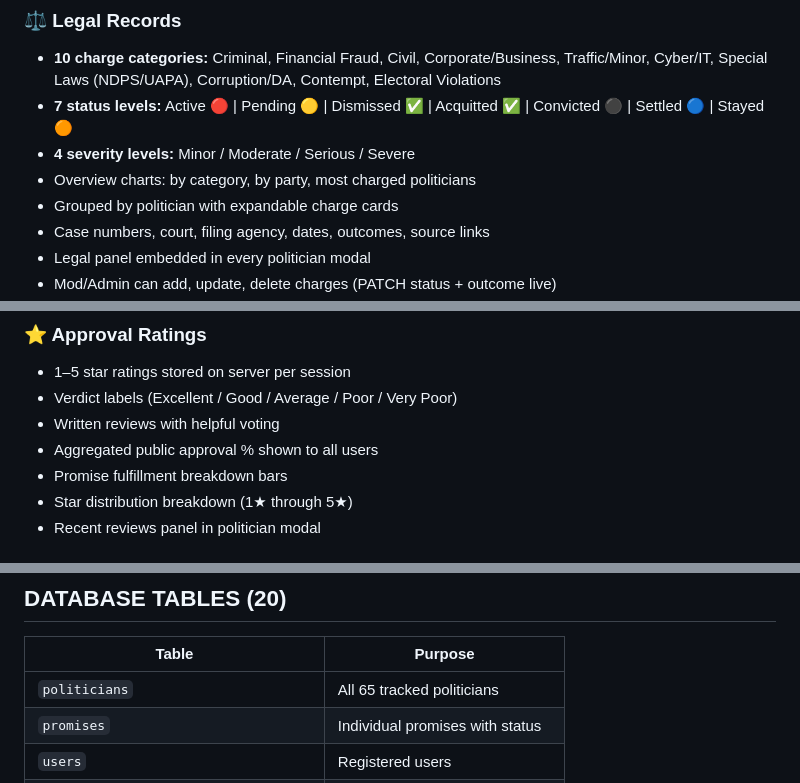
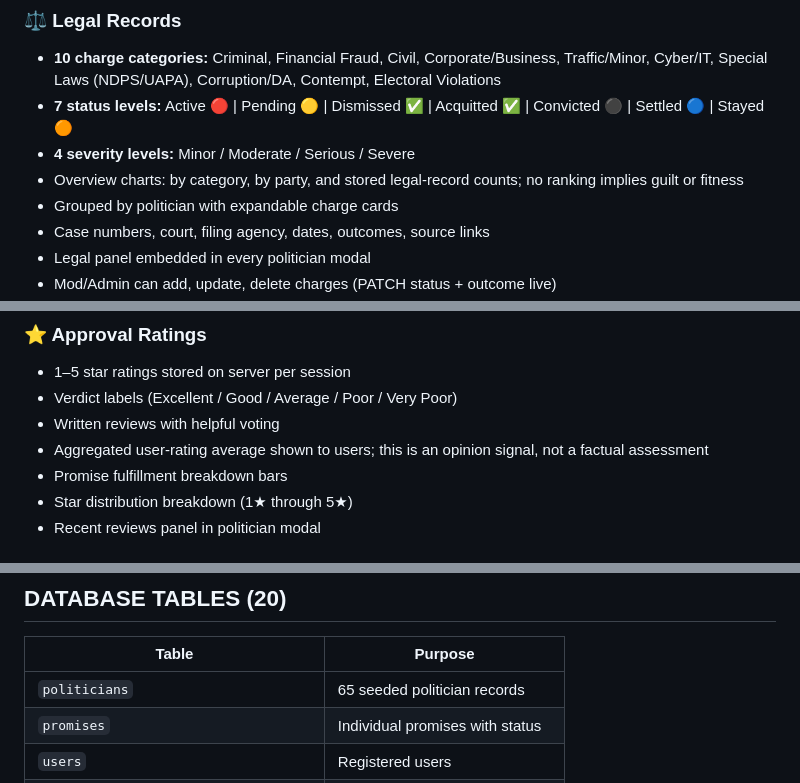
Before and after one commit to yorayriniwnl/Yor-Status, a Markdown page: README.md, 3 parts joined by grey strips. GitHub-like rendering.

Commit message:
docs: remove authoritative rating language

```diff
--- a/README.md
+++ b/README.md
@@ -83,7 +83,7 @@ npm start                   # http://localhost:3001
 - **10 charge categories:** Criminal, Financial Fraud, Civil, Corporate/Business, Traffic/Minor, Cyber/IT, Special Laws (NDPS/UAPA), Corruption/DA, Contempt, Electoral Violations
 - **7 status levels:** Active 🔴 | Pending 🟡 | Dismissed ✅ | Acquitted ✅ | Convicted ⚫ | Settled 🔵 | Stayed 🟠
 - **4 severity levels:** Minor / Moderate / Serious / Severe
-- Overview charts: by category, by party, most charged politicians
+- Overview charts: by category, by party, and stored legal-record counts; no ranking implies guilt or fitness
 - Grouped by politician with expandable charge cards
 - Case numbers, court, filing agency, dates, outcomes, source links
 - Legal panel embedded in every politician modal
@@ -100,7 +100,7 @@ npm start                   # http://localhost:3001
 - 1–5 star ratings stored on server per session
 - Verdict labels (Excellent / Good / Average / Poor / Very Poor)
 - Written reviews with helpful voting
-- Aggregated public approval % shown to all users
+- Aggregated user-rating average shown to users; this is an opinion signal, not a factual assessment
 - Promise fulfillment breakdown bars
 - Star distribution breakdown (1★ through 5★)
 - Recent reviews panel in politician modal
@@ -216,7 +216,7 @@ npm start                   # http://localhost:3001
 
 | Table | Purpose |
 |-------|---------|
-| `politicians` | All 65 tracked politicians |
+| `politicians` | 65 seeded politician records |
 | `promises` | Individual promises with status |
 | `users` | Registered users |
 | `sessions` | JWT sessions |
```
